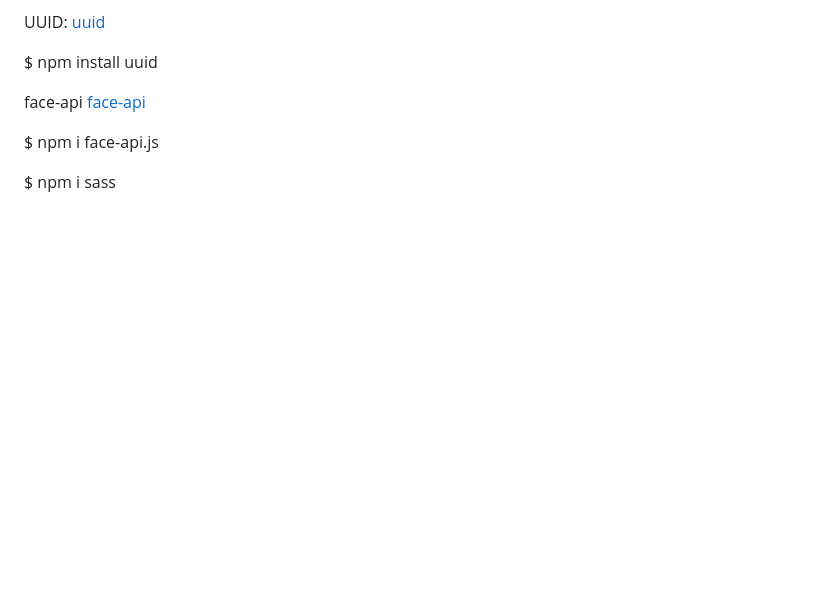
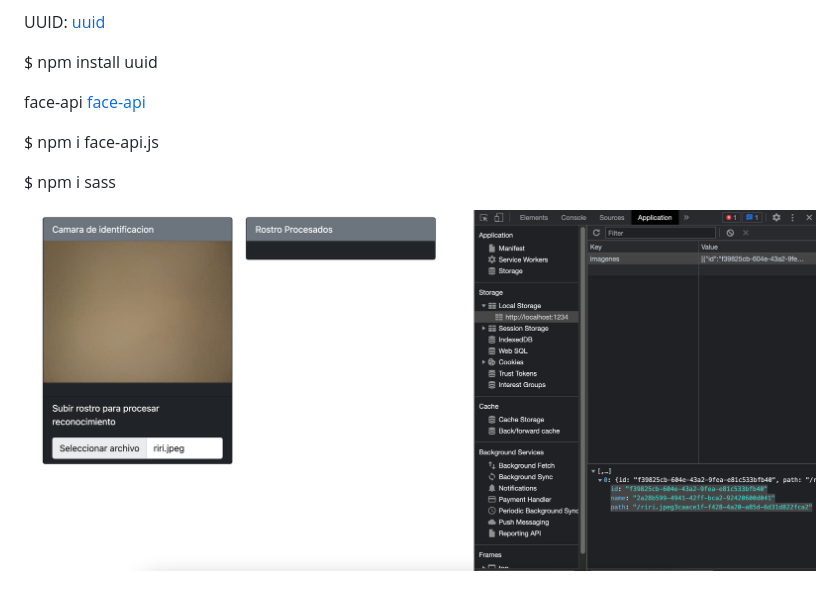
Before and after one commit to orion9ftf/face-api, a Markdown page: Readme.md, the part around the change. Rendered like a GitHub page; pictures changed too: uuid.png (added); blank space fills up the shorter version.

```diff
--- a/Readme.md
+++ b/Readme.md
@@ -17,3 +17,6 @@ face-api [face-api](https://github.com/justadudewhohacks/face-api.js/)
 $ npm i face-api.js
 
 $ npm i sass
+
+
+![uuid](uuid.png)
```
Also changed, not shown: 2 other files.
